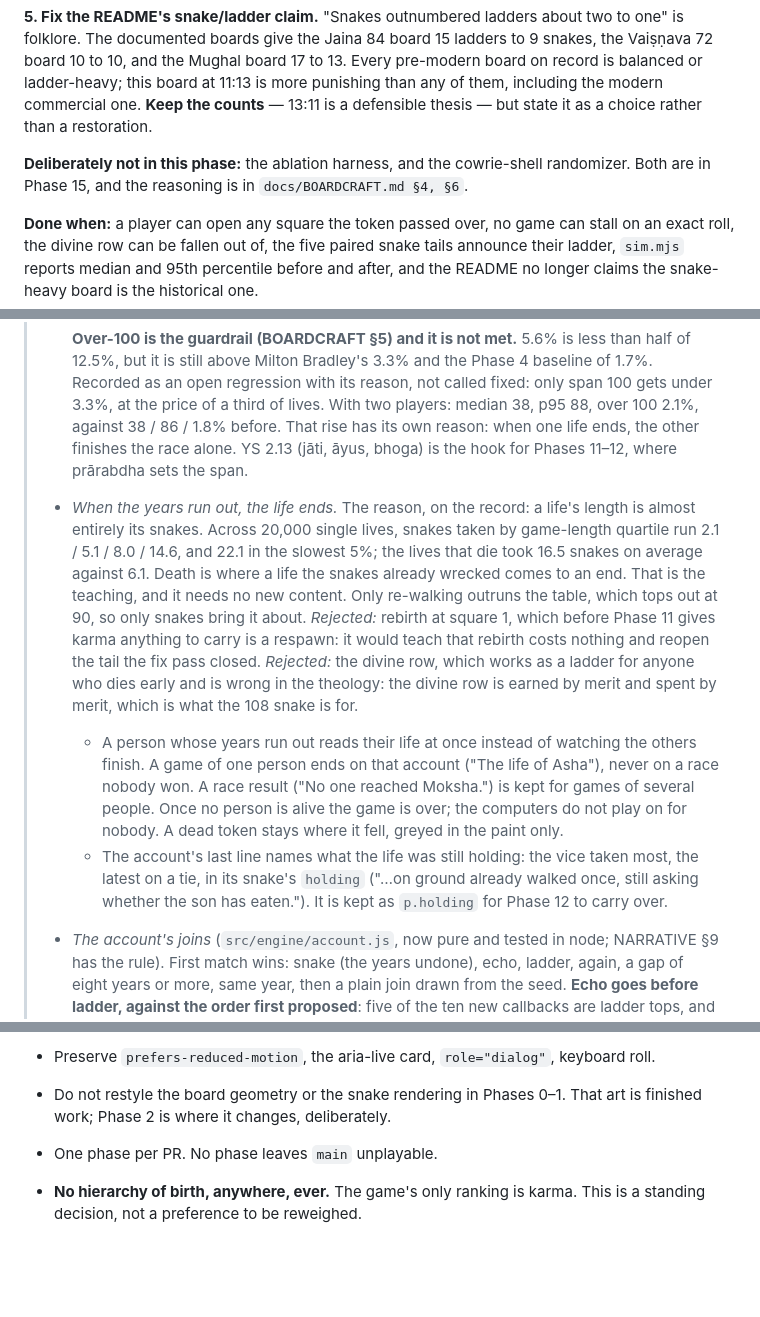
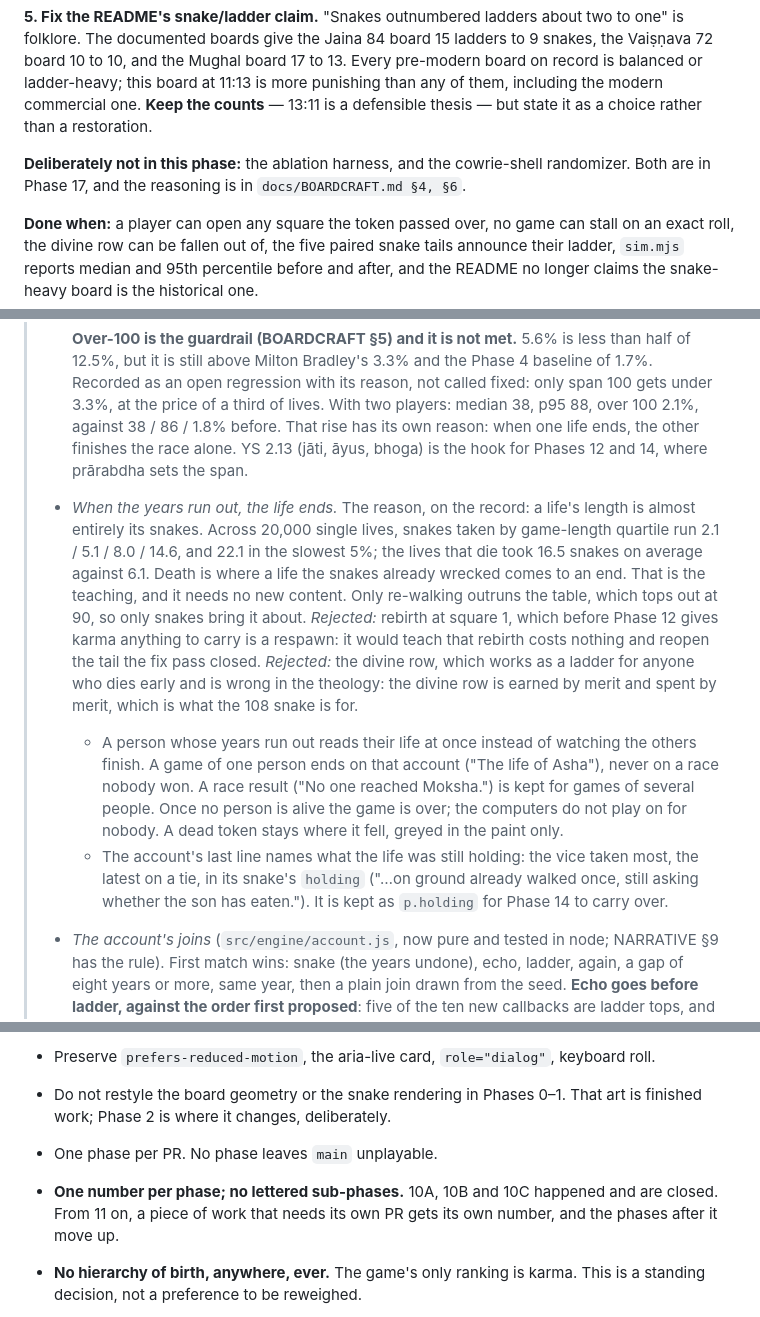
Before and after one commit to bhaskarspace/moksha-patam, a Markdown page: REDESIGN.md, 3 parts joined by grey strips. GitHub-like rendering; blank space fills up the shorter version.

```diff
--- a/REDESIGN.md
+++ b/REDESIGN.md
@@ -526,7 +526,7 @@ them, including the modern commercial one. **Keep the counts** — 13:11 is a de
 thesis — but state it as a choice rather than a restoration.
 
 **Deliberately not in this phase:** the ablation harness, and the cowrie-shell
-randomizer. Both are in Phase 15, and the reasoning is in `docs/BOARDCRAFT.md §4, §6`.
+randomizer. Both are in Phase 17, and the reasoning is in `docs/BOARDCRAFT.md §4, §6`.
 
 **Done when:** a player can open any square the token passed over, no game can stall on
 an exact roll, the divine row can be fallen out of, the five paired snake tails announce
@@ -801,12 +801,12 @@ candidate tail in column 7.
 >   above Milton Bradley's 3.3% and the Phase 4 baseline of 1.7%. Recorded as an open regression with its reason, not
 >   called fixed: only span 100 gets under 3.3%, at the price of a third of lives. With two players: median 38, p95 88,
 >   over 100 2.1%, against 38 / 86 / 1.8% before. That rise has its own reason: when one life ends, the other finishes
->   the race alone. YS 2.13 (jāti, āyus, bhoga) is the hook for Phases 11–12, where prārabdha sets the span.
+>   the race alone. YS 2.13 (jāti, āyus, bhoga) is the hook for Phases 12 and 14, where prārabdha sets the span.
 > - *When the years run out, the life ends.* The reason, on the record: a life's length is almost entirely its snakes.
 >   Across 20,000 single lives, snakes taken by game-length quartile run 2.1 / 5.1 / 8.0 / 14.6, and 22.1 in the
 >   slowest 5%; the lives that die took 16.5 snakes on average against 6.1. Death is where a life the snakes already
 >   wrecked comes to an end. That is the teaching, and it needs no new content. Only re-walking outruns the table,
->   which tops out at 90, so only snakes bring it about. *Rejected:* rebirth at square 1, which before Phase 11
+>   which tops out at 90, so only snakes bring it about. *Rejected:* rebirth at square 1, which before Phase 12
 >   gives karma anything to carry is a respawn: it would teach that rebirth costs nothing and reopen the tail the
 >   fix pass closed. *Rejected:* the divine row, which works as a ladder for anyone who dies early and is wrong in
 >   the theology: the divine row is earned by merit and spent by merit, which is what the 108 snake is for.
@@ -816,7 +816,7 @@ candidate tail in column 7.
 >     not play on for nobody. A dead token stays where it fell, greyed in the paint only.
 >   - The account's last line names what the life was still holding: the vice taken most, the latest on a tie, in
 >     its snake's `holding` ("…on ground already walked once, still asking whether the son has eaten."). It is kept
->     as `p.holding` for Phase 12 to carry over.
+>     as `p.holding` for Phase 14 to carry over.
 > - *The account's joins* (`src/engine/account.js`, now pure and tested in node; NARRATIVE §9 has the rule). First
 >   match wins: snake (the years undone), echo, ladder, again, a gap of eight years or more, same year, then a plain
 >   join drawn from the seed. **Echo goes before ladder, against the order first proposed**: five of the ten new
@@ -1406,6 +1461,9 @@ because you are authoring breadth for replay rather than a script.
 - Do not restyle the board geometry or the snake rendering in Phases 0–1. That art is
   finished work; Phase 2 is where it changes, deliberately.
 - One phase per PR. No phase leaves `main` unplayable.
+- **One number per phase; no lettered sub-phases.** 10A, 10B and 10C happened and are closed.
+  From 11 on, a piece of work that needs its own PR gets its own number, and the phases after
+  it move up.
 - **No hierarchy of birth, anywhere, ever.** The game's only ranking is karma. This is a
   standing decision, not a preference to be reweighed.
 
```
Also changed, not shown: other parts of REDESIGN.md (+79 -24 lines), CLAUDE.md (+2 -2 lines), docs/NARRATIVE.md (+10 -10 lines).
